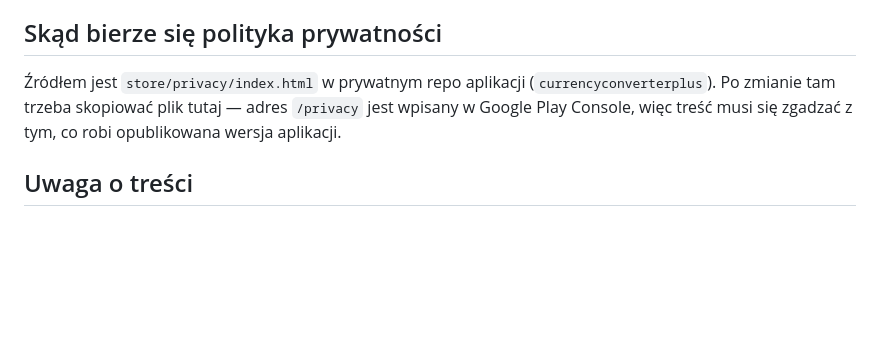
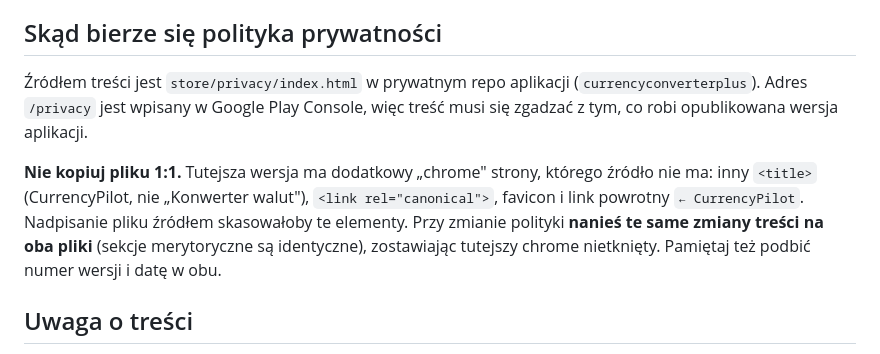
Before and after one commit to mateuszrz/currencypilot-web, a Markdown page: README.md, the part around the change. GitHub-like rendering; blank space fills up the shorter version.

Commit message:
README: polityka prywatnosci — nie kopiowac 1:1
Tutejsza wersja privacy/index.html ma dodatkowy chrome (title CurrencyPilot,
canonical, favicon, link powrotny), ktorego app-owe zrodlo nie ma. Instrukcja
"skopiuj plik" byla mylaca — nadpisanie skasowaloby chrome. Zamiast tego
nanosi sie te same zmiany tresci na oba pliki.

Co-Authored-By: Claude Opus 4.8 (1M context) <noreply@anthropic.com>

```diff
--- a/README.md
+++ b/README.md
@@ -86,10 +86,16 @@ Output Directory puste — pliki idą na serwer takie, jakie są.
 
 ## Skąd bierze się polityka prywatności
 
-Źródłem jest `store/privacy/index.html` w prywatnym repo aplikacji
-(`currencyconverterplus`). Po zmianie tam trzeba skopiować plik tutaj —
-adres `/privacy` jest wpisany w Google Play Console, więc treść musi się
-zgadzać z tym, co robi opublikowana wersja aplikacji.
+Źródłem treści jest `store/privacy/index.html` w prywatnym repo aplikacji
+(`currencyconverterplus`). Adres `/privacy` jest wpisany w Google Play Console,
+więc treść musi się zgadzać z tym, co robi opublikowana wersja aplikacji.
+
+**Nie kopiuj pliku 1:1.** Tutejsza wersja ma dodatkowy „chrome" strony,
+którego źródło nie ma: inny `<title>` (CurrencyPilot, nie „Konwerter walut"),
+`<link rel="canonical">`, favicon i link powrotny `← CurrencyPilot`. Nadpisanie
+pliku źródłem skasowałoby te elementy. Przy zmianie polityki **nanieś te same
+zmiany treści na oba pliki** (sekcje merytoryczne są identyczne), zostawiając
+tutejszy chrome nietknięty. Pamiętaj też podbić numer wersji i datę w obu.
 
 ## Uwaga o treści
 
```
